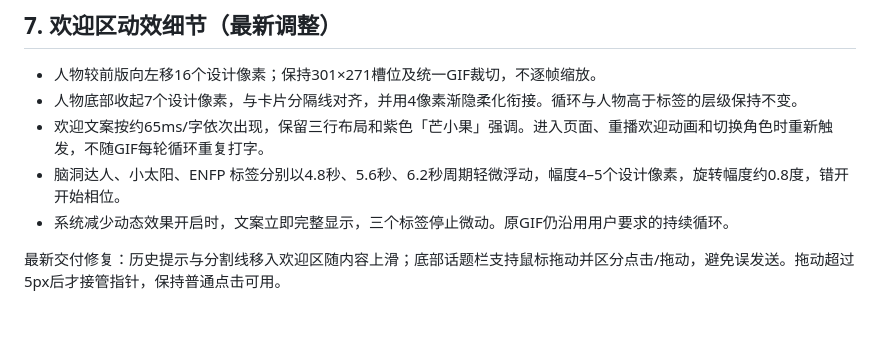
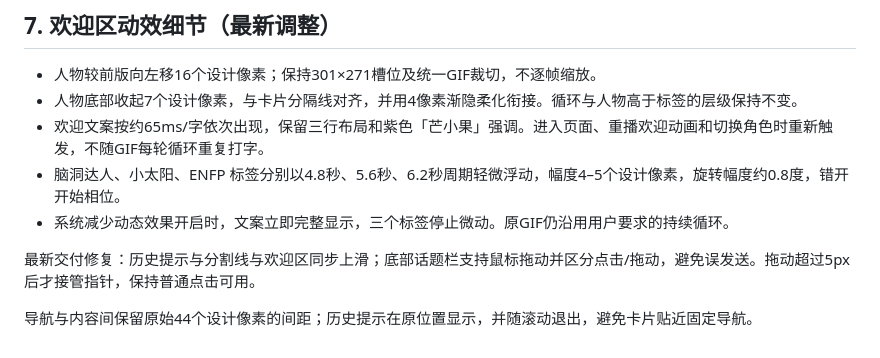
Before and after one commit to Raddie-Jean/MangoTV-AI-Assistant-, a Markdown page: docs/interaction-spec.md, the part around the change. GitHub-like rendering; blank space fills up the shorter version.

```diff
--- a/docs/interaction-spec.md
+++ b/docs/interaction-spec.md
@@ -79,4 +79,6 @@
 - 系统减少动态效果开启时，文案立即完整显示，三个标签停止微动。原GIF仍沿用用户要求的持续循环。
 
 
-最新交付修复：历史提示与分割线移入欢迎区随内容上滑；底部话题栏支持鼠标拖动并区分点击/拖动，避免误发送。拖动超过5px后才接管指针，保持普通点击可用。
+最新交付修复：历史提示与分割线与欢迎区同步上滑；底部话题栏支持鼠标拖动并区分点击/拖动，避免误发送。拖动超过5px后才接管指针，保持普通点击可用。
+
+导航与内容间保留原始44个设计像素的间距；历史提示在原位置显示，并随滚动退出，避免卡片贴近固定导航。
```
Also changed, not shown: README.md (+1 -1 lines), docs/deployment.md (+6 -2 lines), docs/images/mobile-preview.png, 3 other files.
